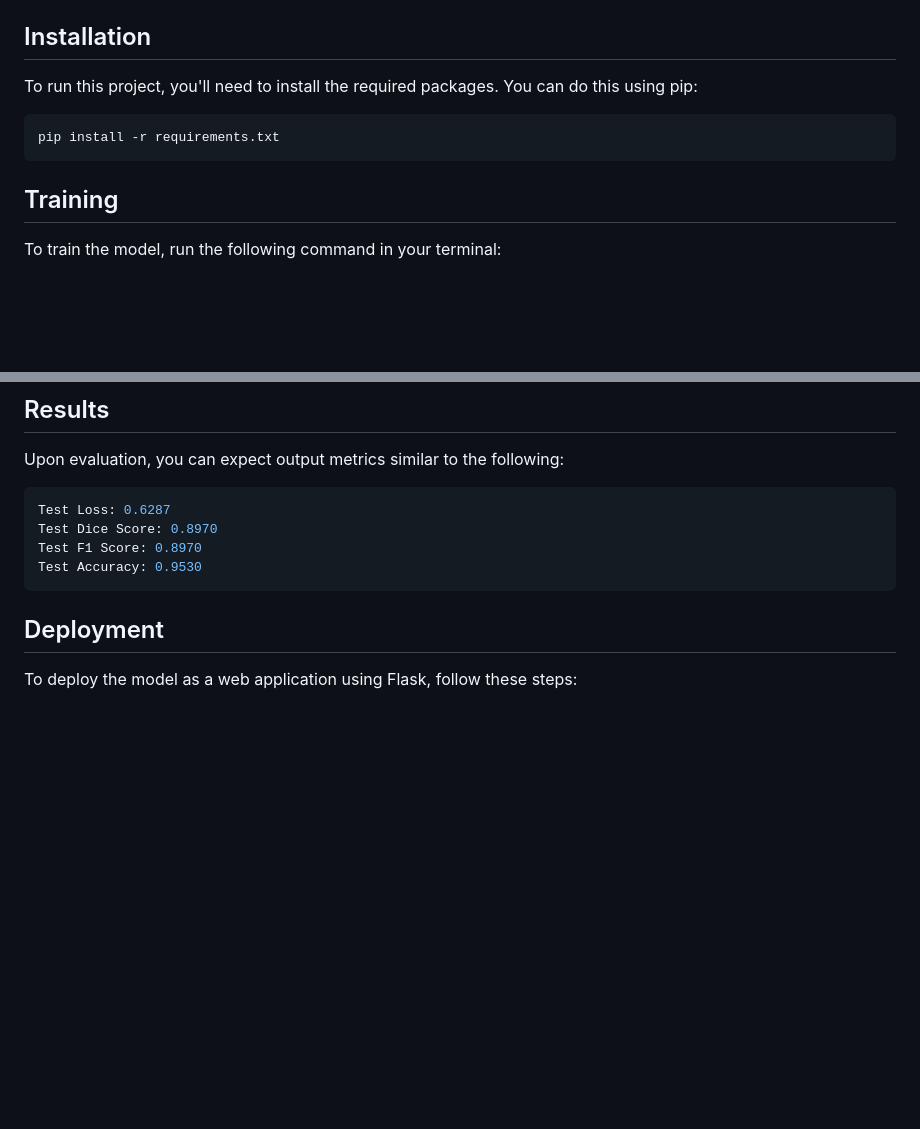
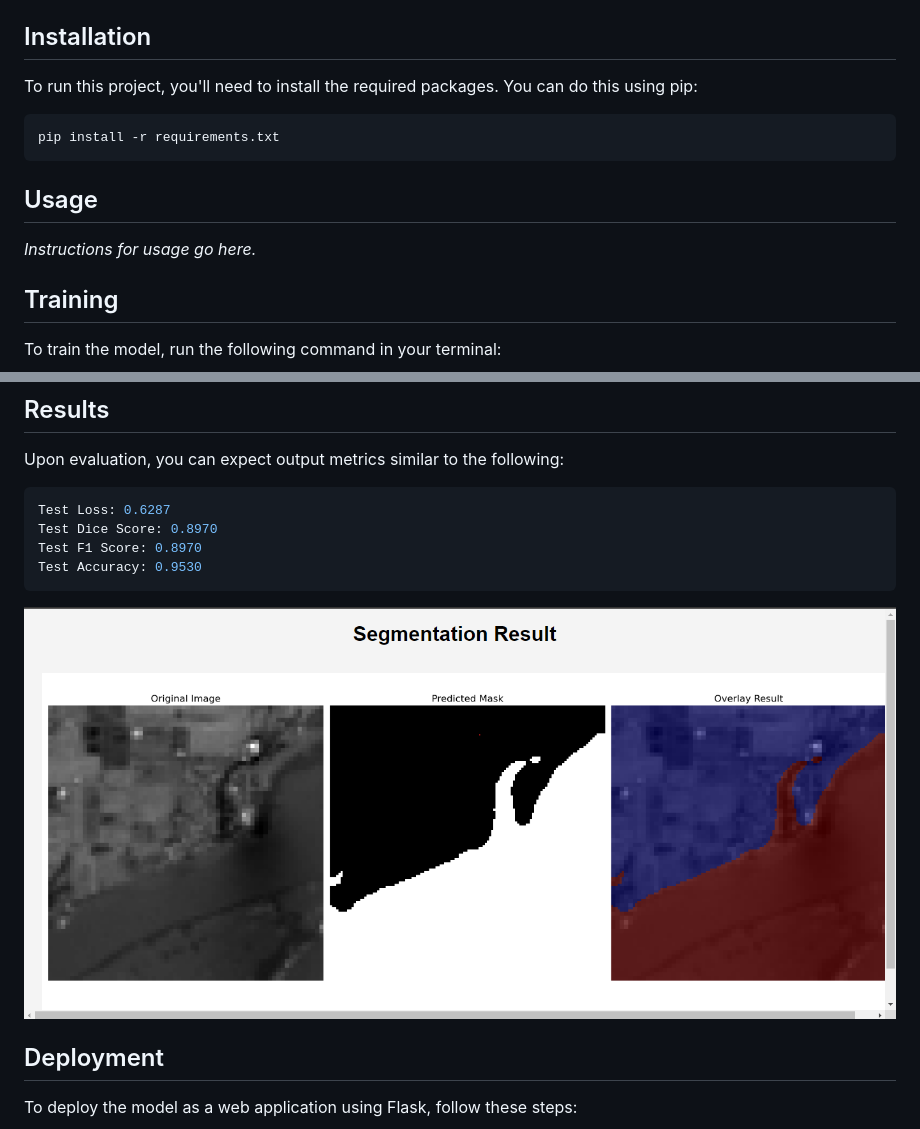
Before and after one commit to Heba2424/Water-Segmentation-using-Multispectral-and-optical-Data, a Markdown page: README.md, 2 parts joined by grey strips. GitHub-like rendering; blank space fills up the shorter version.

````diff
--- a/README.md
+++ b/README.md
@@ -47,6 +47,9 @@ To run this project, you'll need to install the required packages. You can do th
 pip install -r requirements.txt
 ```
 
+## Usage
+*Instructions for usage go here.*
+
 ## Training
 To train the model, run the following command in your terminal:
 ```bash
@@ -70,6 +73,7 @@ Test Dice Score: 0.8970
 Test F1 Score: 0.8970
 Test Accuracy: 0.9530
 ```
+![App Result](app%20result.png)
 ## Deployment
 To deploy the model as a web application using Flask, follow these steps:
 
````
